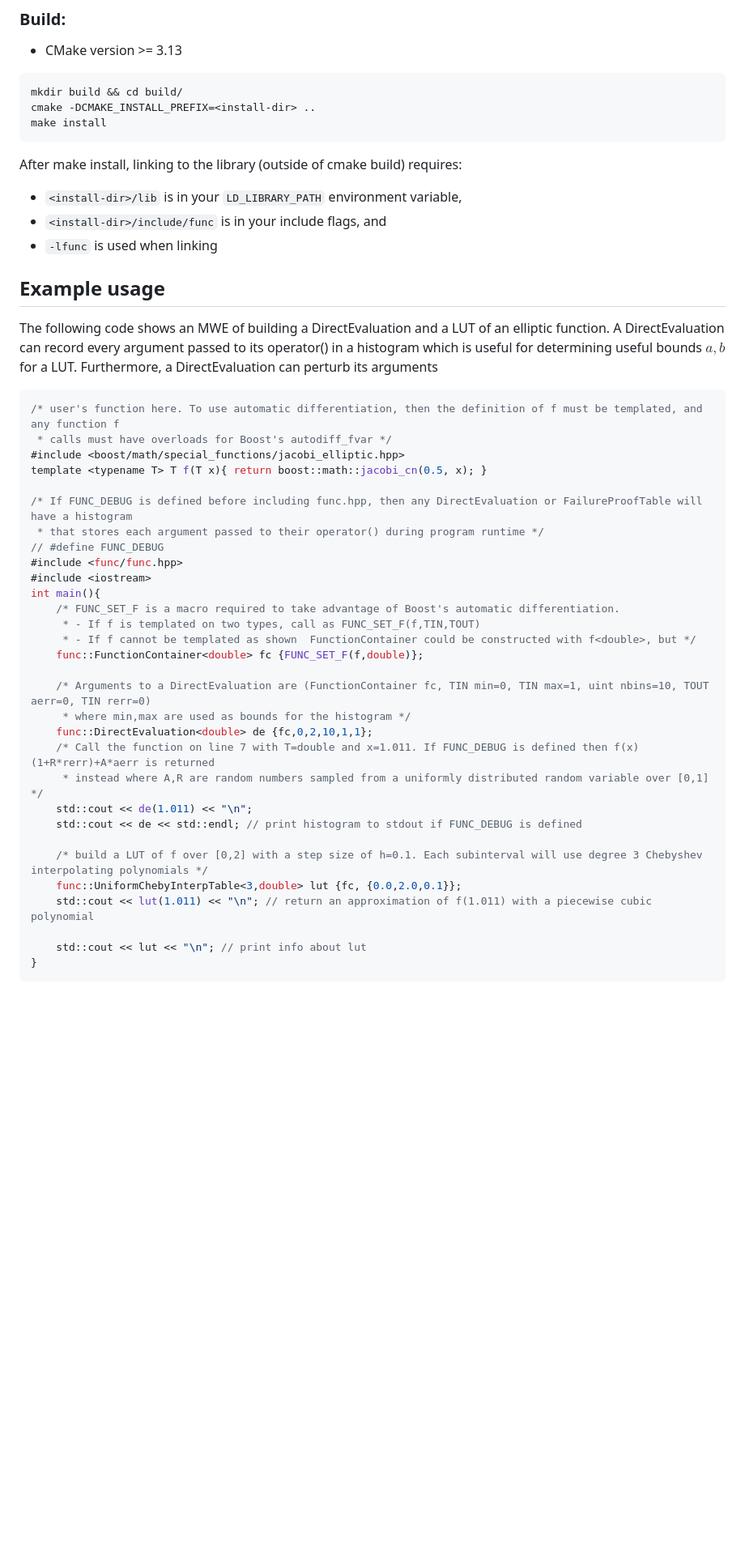
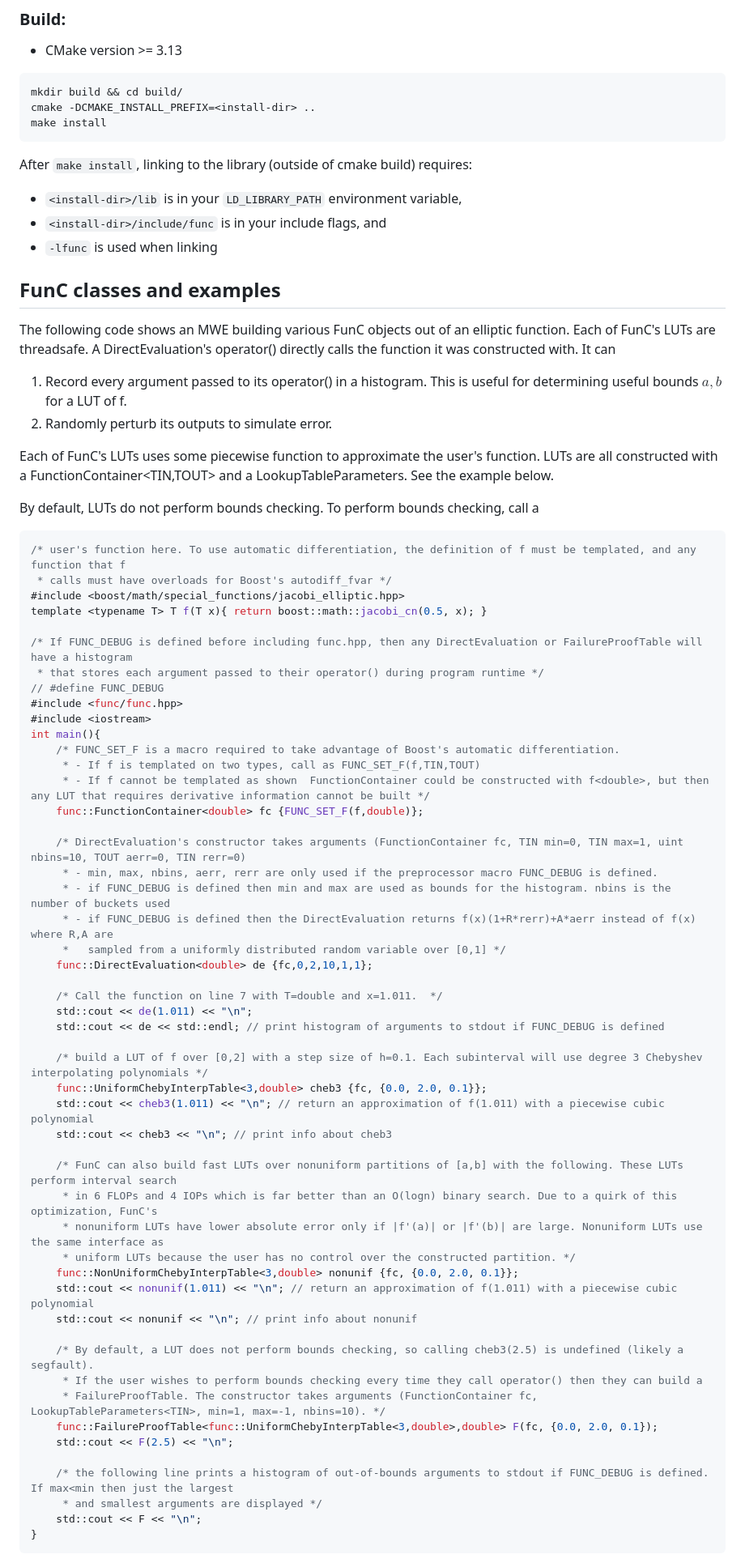
Before and after one commit to uofs-simlab/func, a Markdown page: Readme.md, the part around one of its changes. Shown at 81% size. GitHub-like rendering; blank space fills up the shorter version.

````diff
--- a/Readme.md
+++ b/Readme.md
@@ -39,18 +39,25 @@ cmake -DCMAKE_INSTALL_PREFIX=<install-dir> ..
 make install
 ```
 
-After make install, linking to the library (outside of cmake build) requires:
+After `make install`, linking to the library (outside of cmake build) requires:
 - `<install-dir>/lib` is in your `LD_LIBRARY_PATH` environment variable,
 - `<install-dir>/include/func` is in your include flags, and
 - `-lfunc` is used when linking
 
-Example usage
+
+FunC classes and examples
 -------------
-The following code shows an MWE of building a DirectEvaluation and a LUT of an elliptic function.
-A DirectEvaluation can record every argument passed to its operator() in a histogram which is useful for determining useful bounds $a,b$ for a LUT. Furthermore, a DirectEvaluation can perturb its arguments
+The following code shows an MWE building various FunC objects out of an elliptic function. Each of FunC's LUTs are threadsafe.
+A DirectEvaluation's operator() directly calls the function it was constructed with. It can
+1. Record every argument passed to its operator() in a histogram. This is useful for determining useful bounds $a,b$ for a LUT of f.
+2. Randomly perturb its outputs to simulate error.
 
+Each of FunC's LUTs uses some piecewise function to approximate the user's function. LUTs are all constructed with a
+FunctionContainer<TIN,TOUT> and a LookupTableParameters<TIN>. See the example below.
+
+By default, LUTs do not perform bounds checking. To perform bounds checking, call a
 ```c++
-/* user's function here. To use automatic differentiation, then the definition of f must be templated, and any function f
+/* user's function here. To use automatic differentiation, the definition of f must be templated, and any function that f
  * calls must have overloads for Boost's autodiff_fvar */
 #include <boost/math/special_functions/jacobi_elliptic.hpp>
 template <typename T> T f(T x){ return boost::math::jacobi_cn(0.5, x); }
@@ -63,21 +70,41 @@ template <typename T> T f(T x){ return boost::math::jacobi_cn(0.5, x); }
 int main(){
     /* FUNC_SET_F is a macro required to take advantage of Boost's automatic differentiation.
      * - If f is templated on two types, call as FUNC_SET_F(f,TIN,TOUT)
-     * - If f cannot be templated as shown  FunctionContainer could be constructed with f<double>, but */
+     * - If f cannot be templated as shown  FunctionContainer could be constructed with f<double>, but then any LUT that requires derivative information cannot be built */
     func::FunctionContainer<double> fc {FUNC_SET_F(f,double)};
 
-    /* Arguments to a DirectEvaluation are (FunctionContainer fc, TIN min=0, TIN max=1, uint nbins=10, TOUT aerr=0, TIN rerr=0)
-     * where min,max are used as bounds for the histogram */
+    /* DirectEvaluation's constructor takes arguments (FunctionContainer fc, TIN min=0, TIN max=1, uint nbins=10, TOUT aerr=0, TIN rerr=0)
+     * - min, max, nbins, aerr, rerr are only used if the preprocessor macro FUNC_DEBUG is defined.
+     * - if FUNC_DEBUG is defined then min and max are used as bounds for the histogram. nbins is the number of buckets used
+     * - if FUNC_DEBUG is defined then the DirectEvaluation returns f(x)(1+R*rerr)+A*aerr instead of f(x) where R,A are
+     *   sampled from a uniformly distributed random variable over [0,1] */
     func::DirectEvaluation<double> de {fc,0,2,10,1,1};
-    /* Call the function on line 7 with T=double and x=1.011. If FUNC_DEBUG is defined then f(x)(1+R*rerr)+A*aerr is returned
-     * instead where A,R are random numbers sampled from a uniformly distributed random variable over [0,1] */
+
+    /* Call the function on line 7 with T=double and x=1.011.  */
     std::cout << de(1.011) << "\n";
-    std::cout << de << std::endl; // print histogram to stdout if FUNC_DEBUG is defined
+    std::cout << de << std::endl; // print histogram of arguments to stdout if FUNC_DEBUG is defined
 
     /* build a LUT of f over [0,2] with a step size of h=0.1. Each subinterval will use degree 3 Chebyshev interpolating polynomials */
-    func::UniformChebyInterpTable<3,double> lut {fc, {0.0,2.0,0.1}};
-    std::cout << lut(1.011) << "\n"; // return an approximation of f(1.011) with a piecewise cubic polynomial
+    func::UniformChebyInterpTable<3,double> cheb3 {fc, {0.0, 2.0, 0.1}};
+    std::cout << cheb3(1.011) << "\n"; // return an approximation of f(1.011) with a piecewise cubic polynomial
+    std::cout << cheb3 << "\n"; // print info about cheb3
 
-    std::cout << lut << "\n"; // print info about lut
+    /* FunC can also build fast LUTs over nonuniform partitions of [a,b] with the following. These LUTs perform interval search
+     * in 6 FLOPs and 4 IOPs which is far better than an O(logn) binary search. Due to a quirk of this optimization, FunC's
+     * nonuniform LUTs have lower absolute error only if |f'(a)| or |f'(b)| are large. Nonuniform LUTs use the same interface as
+     * uniform LUTs because the user has no control over the constructed partition. */
+    func::NonUniformChebyInterpTable<3,double> nonunif {fc, {0.0, 2.0, 0.1}};
+    std::cout << nonunif(1.011) << "\n"; // return an approximation of f(1.011) with a piecewise cubic polynomial
+    std::cout << nonunif << "\n"; // print info about nonunif
+
+    /* By default, a LUT does not perform bounds checking, so calling cheb3(2.5) is undefined (likely a segfault).
+     * If the user wishes to perform bounds checking every time they call operator() then they can build a
+     * FailureProofTable. The constructor takes arguments (FunctionContainer fc, LookupTableParameters<TIN>, min=1, max=-1, nbins=10). */
+    func::FailureProofTable<func::UniformChebyInterpTable<3,double>,double> F(fc, {0.0, 2.0, 0.1});
+    std::cout << F(2.5) << "\n";
+
+    /* the following line prints a histogram of out-of-bounds arguments to stdout if FUNC_DEBUG is defined. If max<min then just the largest
+     * and smallest arguments are displayed */
+    std::cout << F << "\n";
 }
 ```
````
Also changed, not shown: other parts of Readme.md (+2 -0 lines).
